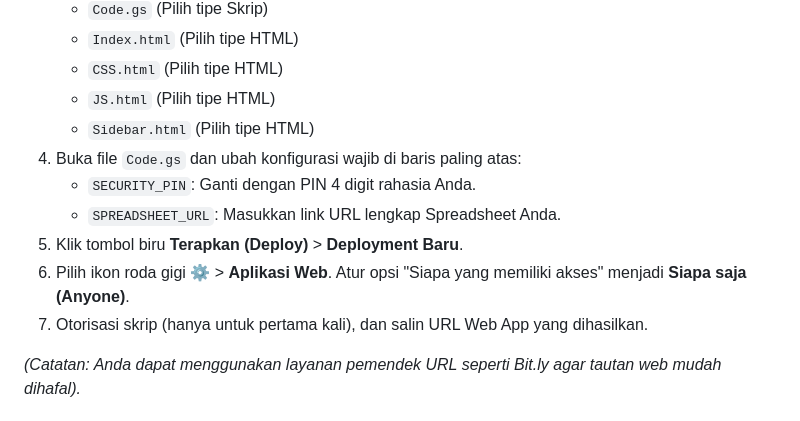
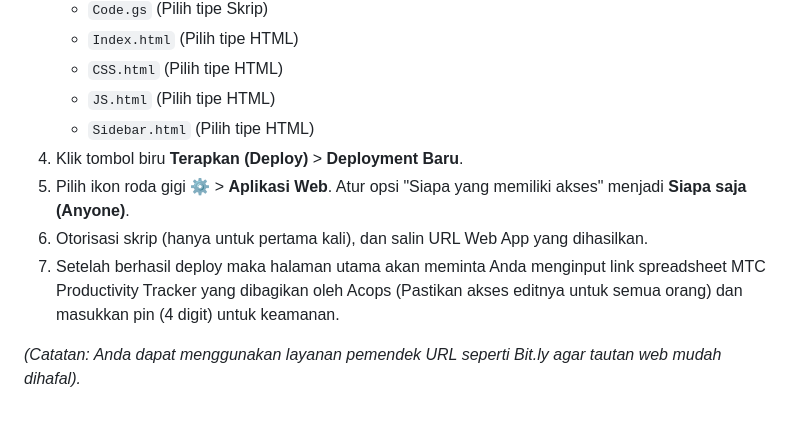
Before and after one commit to Haekalfikri/mtc-tracker, a Markdown page: README.md, the part around the change. GitHub-like rendering.

Commit message:
Update deployment instructions in README.md
Rearranged deployment instructions and added note about spreadsheet access.

```diff
--- a/README.md
+++ b/README.md
@@ -25,12 +25,10 @@ Aplikasi ini bersifat *serverless* dan sepenuhnya menggunakan ekosistem Google s
    - `CSS.html` (Pilih tipe HTML)
    - `JS.html` (Pilih tipe HTML)
    - `Sidebar.html` (Pilih tipe HTML)
-4. Buka file `Code.gs` dan ubah konfigurasi wajib di baris paling atas:
-   - `SECURITY_PIN`: Ganti dengan PIN 4 digit rahasia Anda.
-   - `SPREADSHEET_URL`: Masukkan link URL lengkap Spreadsheet Anda.
-5. Klik tombol biru **Terapkan (Deploy)** > **Deployment Baru**.
-6. Pilih ikon roda gigi ⚙️ > **Aplikasi Web**. Atur opsi "Siapa yang memiliki akses" menjadi **Siapa saja (Anyone)**.
-7. Otorisasi skrip (hanya untuk pertama kali), dan salin URL Web App yang dihasilkan.
+4. Klik tombol biru **Terapkan (Deploy)** > **Deployment Baru**.
+5. Pilih ikon roda gigi ⚙️ > **Aplikasi Web**. Atur opsi "Siapa yang memiliki akses" menjadi **Siapa saja (Anyone)**.
+6. Otorisasi skrip (hanya untuk pertama kali), dan salin URL Web App yang dihasilkan.
+7. Setelah berhasil deploy maka halaman utama akan meminta Anda menginput link spreadsheet MTC Productivity Tracker yang dibagikan oleh Acops (Pastikan akses editnya untuk semua orang) dan masukkan pin (4 digit) untuk keamanan.
 
 *(Catatan: Anda dapat menggunakan layanan pemendek URL seperti Bit.ly agar tautan web mudah dihafal).*
 
```
